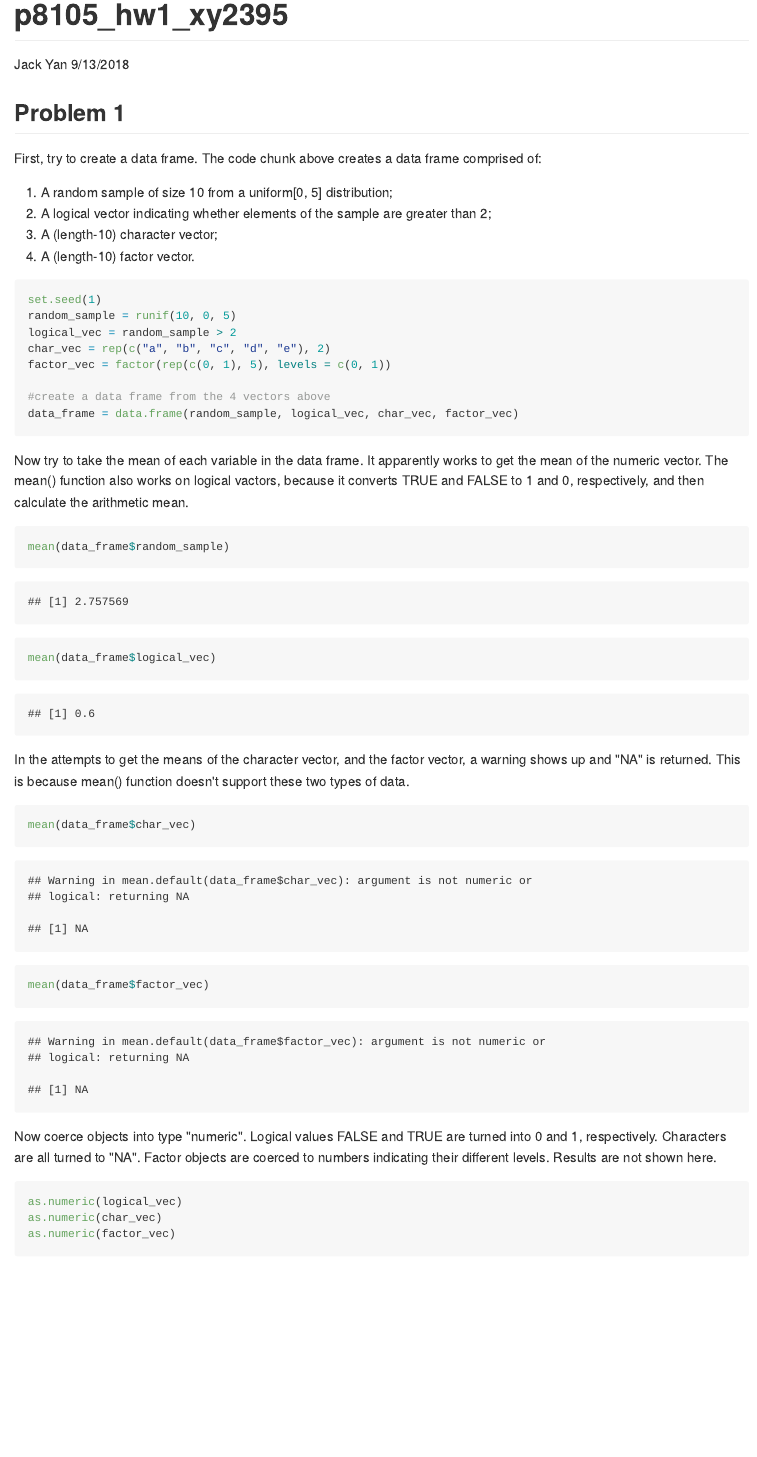
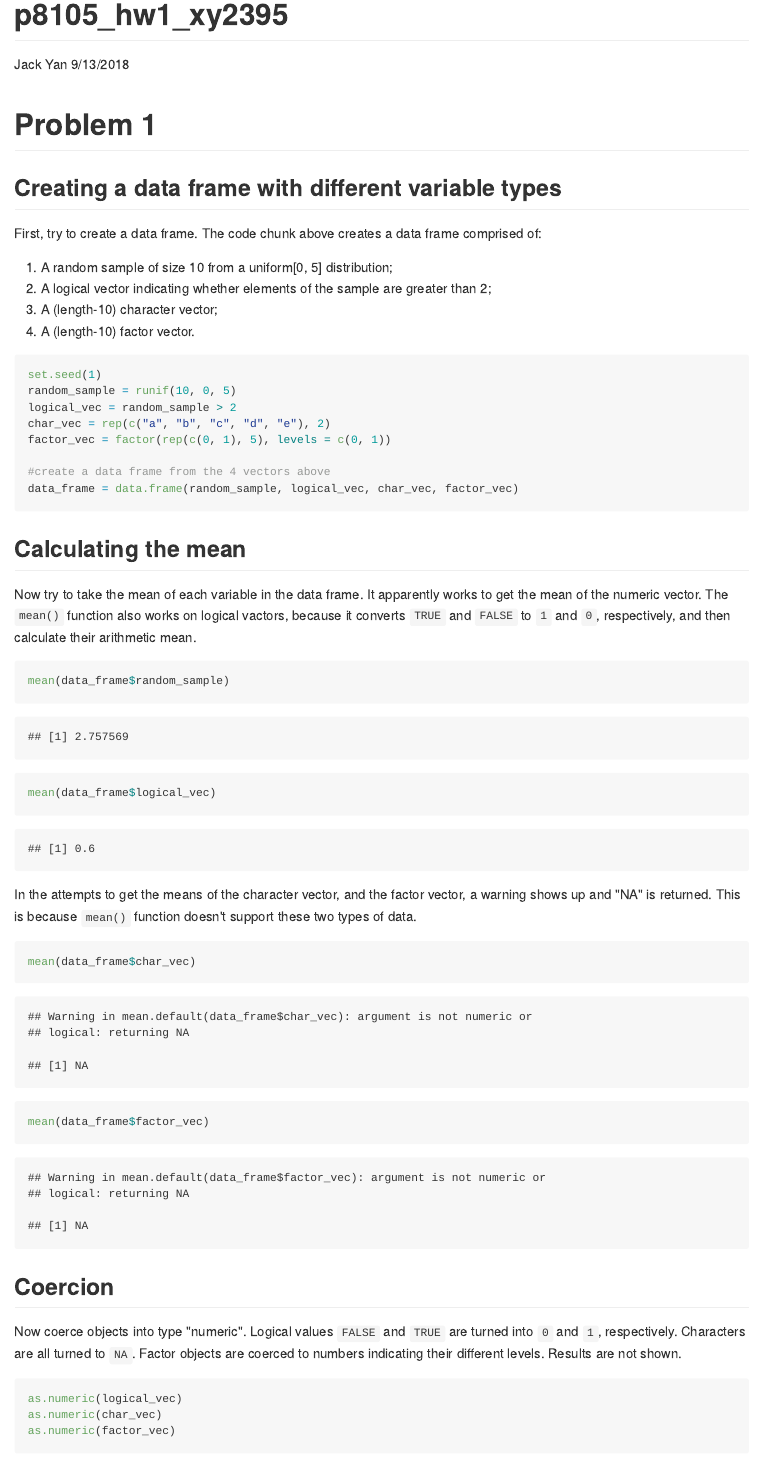
Before and after one commit to jackyan0320/p8105_hw1_xy2395, an R Markdown document (p8105_hw1_xy2395.Rmd): the page in a window 1100 px wide, from its top. The pictures show the output file p8105_hw1_xy2395.md that the author committed with the source, drawn offline in the style of GitHub.

Commit message:
Some small changes to writing style

````diff
--- a/p8105_hw1_xy2395.Rmd
+++ b/p8105_hw1_xy2395.Rmd
@@ -4,7 +4,8 @@ author: "Jack Yan"
 date: "9/13/2018"
 output: github_document
 ---
-## Problem 1
+# Problem 1
+## Creating a data frame with different variable types
 First, try to create a data frame. The code chunk above creates a data frame comprised of:
 
 1.  A random sample of size 10 from a uniform[0, 5] distribution;
@@ -22,21 +23,21 @@ factor_vec = factor(rep(c(0, 1), 5), levels = c(0, 1))
 data_frame = data.frame(random_sample, logical_vec, char_vec, factor_vec)
 ```
 
-
-Now try to take the mean of each variable in the data frame. It apparently works to get the mean of the numeric vector. The mean() function also works on logical vactors, because it converts TRUE and FALSE to 1 and 0, respectively, and then calculate the arithmetic mean.
+## Calculating the mean
+Now try to take the mean of each variable in the data frame. It apparently works to get the mean of the numeric vector. The `mean()` function also works on logical vactors, because it converts `TRUE` and `FALSE` to `1` and `0`, respectively, and then calculate their arithmetic mean.
 ```{r}
 mean(data_frame$random_sample)
 mean(data_frame$logical_vec)
 ```
 
-In the attempts to get the means of the character vector, and the factor vector, a warning shows up and "NA" is returned. This is because mean() function doesn't support these two types of data.
+In the attempts to get the means of the character vector, and the factor vector, a warning shows up and "NA" is returned. This is because `mean()` function doesn't support these two types of data.
 ```{r}
 mean(data_frame$char_vec)
 mean(data_frame$factor_vec)
 ```
 
-
-Now coerce objects into type "numeric". Logical values FALSE and TRUE are turned into 0 and 1, respectively. Characters are all turned to "NA". Factor objects are coerced to numbers indicating their different levels. Results are not shown here.
+## Coercion
+Now coerce objects into type "numeric". Logical values `FALSE` and `TRUE` are turned into `0` and `1`, respectively. Characters are all turned to `NA`. Factor objects are coerced to numbers indicating their different levels. Results are not shown.
 ```{r, eval = FALSE}
 as.numeric(logical_vec)
 as.numeric(char_vec)
````
Also changed, not shown: p8105_hw1_xy2395.md, p8105_hw1_xy2395.Rmd (5 more changed lines).
